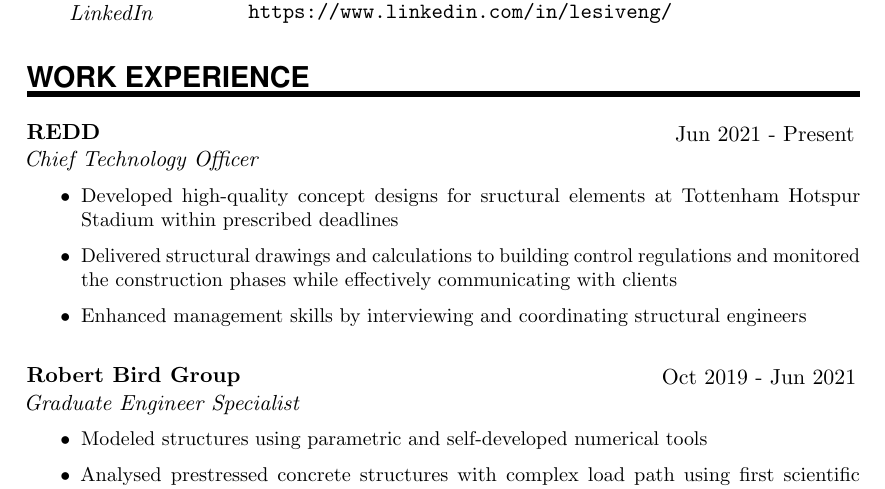
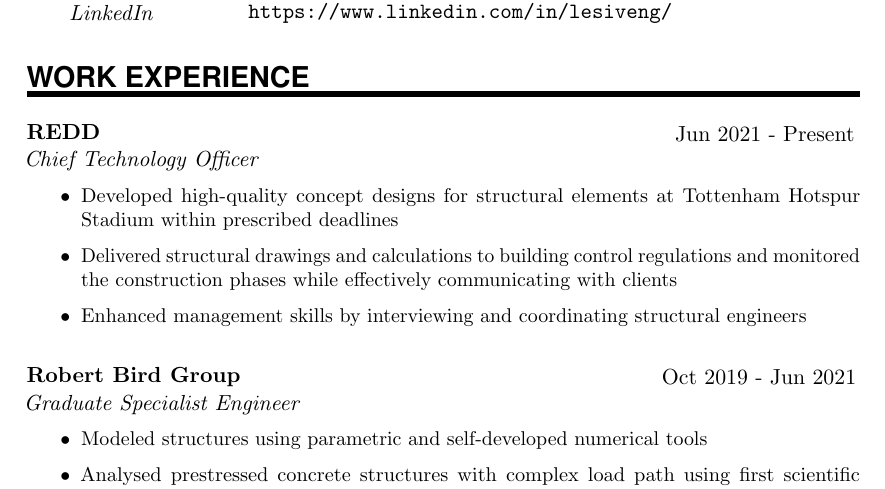
Before and after one commit to hnat-lesiv/CV, a LaTeX CV (CV_Ignat_Lesiv.tex): part of page 1 of 2, cut so that both start at the same text. Compiled offline with pdfLaTeX.

```diff
--- a/main.tex
+++ b/CV_Ignat_Lesiv.tex
@@ -119,13 +119,13 @@
 
 \EducationEntry{REDD}{Jun 2021 - Present}{Chief Technology Officer}{
   \begin{itemize}
-    \item Developed high-quality concept designs for sructural elements at Tottenham Hotspur Stadium within prescribed deadlines
+    \item Developed high-quality concept designs for structural elements at Tottenham Hotspur Stadium within prescribed deadlines
     \item Delivered structural drawings and calculations to building control regulations and monitored the construction phases while effectively communicating with clients
     \item Enhanced management skills by interviewing and coordinating structural engineers
     \end{itemize}
   }
 \sepspace
-\EducationEntry{Robert Bird Group }{Oct 2019 - Jun 2021}{Graduate Engineer Specialist}{
+\EducationEntry{Robert Bird Group }{Oct 2019 - Jun 2021}{Graduate Specialist Engineer}{
 \begin{itemize}
     \item Modeled structures using parametric and self-developed numerical tools
     \item Analysed prestressed concrete structures with complex load path using first scientific principles
```
Also changed, not shown: CV_Ignat_Lesiv.pdf.
